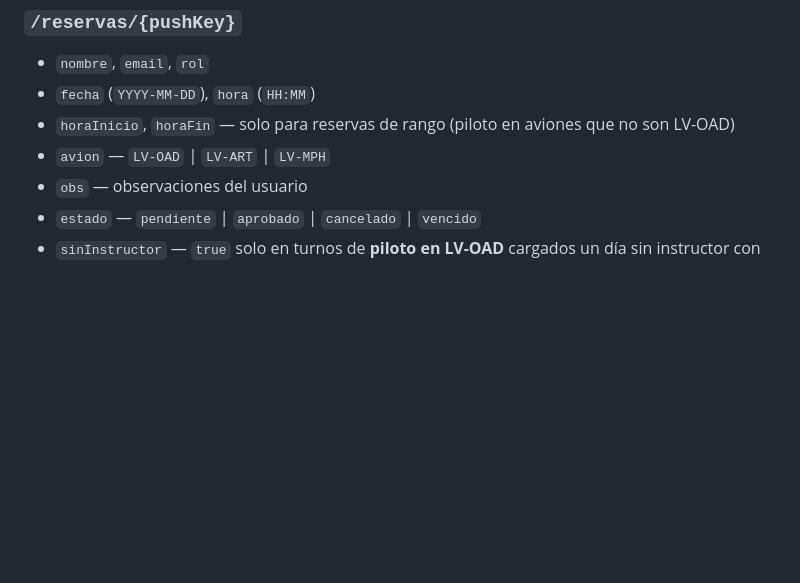
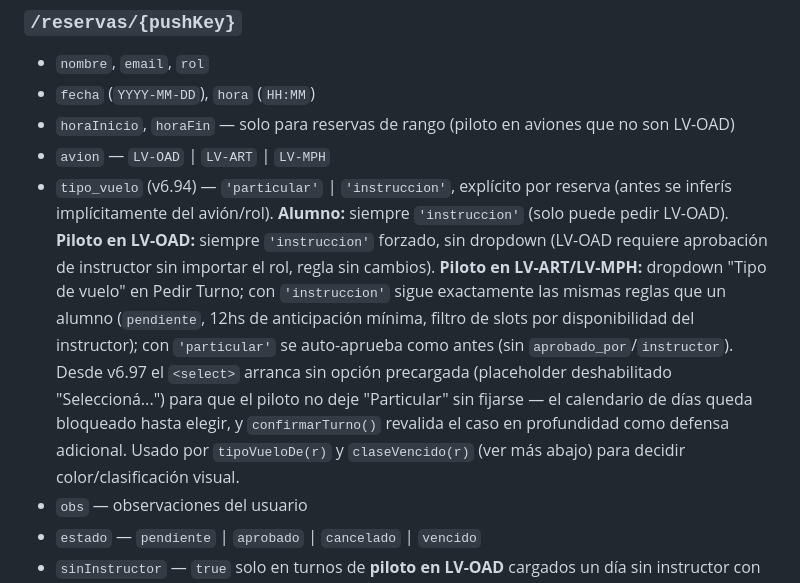
Before and after one commit to DanielTDFdev/Web-Aeroclub, a Markdown page: docs/documentacion_turnos.md, the part around one of its changes. Drawn GitHub-style; blank space fills up the shorter version.

```diff
--- a/docs/documentacion_turnos.md
+++ b/docs/documentacion_turnos.md
@@ -55,6 +55,7 @@ Clave = nombre de usuario.
 - `fecha` (`YYYY-MM-DD`), `hora` (`HH:MM`)
 - `horaInicio`, `horaFin` — solo para reservas de rango (piloto en aviones que no son LV-OAD)
 - `avion` — `LV-OAD` | `LV-ART` | `LV-MPH`
+- `tipo_vuelo` (v6.94) — `'particular'` | `'instruccion'`, explícito por reserva (antes se inferís implícitamente del avión/rol). **Alumno:** siempre `'instruccion'` (solo puede pedir LV-OAD). **Piloto en LV-OAD:** siempre `'instruccion'` forzado, sin dropdown (LV-OAD requiere aprobación de instructor sin importar el rol, regla sin cambios). **Piloto en LV-ART/LV-MPH:** dropdown "Tipo de vuelo" en Pedir Turno; con `'instruccion'` sigue exactamente las mismas reglas que un alumno (`pendiente`, 12hs de anticipación mínima, filtro de slots por disponibilidad del instructor); con `'particular'` se auto-aprueba como antes (sin `aprobado_por`/`instructor`). Desde v6.97 el `<select>` arranca sin opción precargada (placeholder deshabilitado "Seleccioná...") para que el piloto no deje "Particular" sin fijarse — el calendario de días queda bloqueado hasta elegir, y `confirmarTurno()` revalida el caso en profundidad como defensa adicional. Usado por `tipoVueloDe(r)` y `claseVencido(r)` (ver más abajo) para decidir color/clasificación visual.
 - `obs` — observaciones del usuario
 - `estado` — `pendiente` | `aprobado` | `cancelado` | `vencido`
 - `sinInstructor` — `true` solo en turnos de **piloto en LV-OAD** cargados un día sin instructor con horario disponible (v5.94). Marca de origen: se calcula al confirmar (fresco) y solo se escribe si es `true`. Afecta el color en la UI mientras el turno está `pendiente` (rosa/fucsia); no condiciona la lógica de aprobación.
```
Also changed, not shown: other parts of docs/documentacion_turnos.md (+9 -3 lines).
